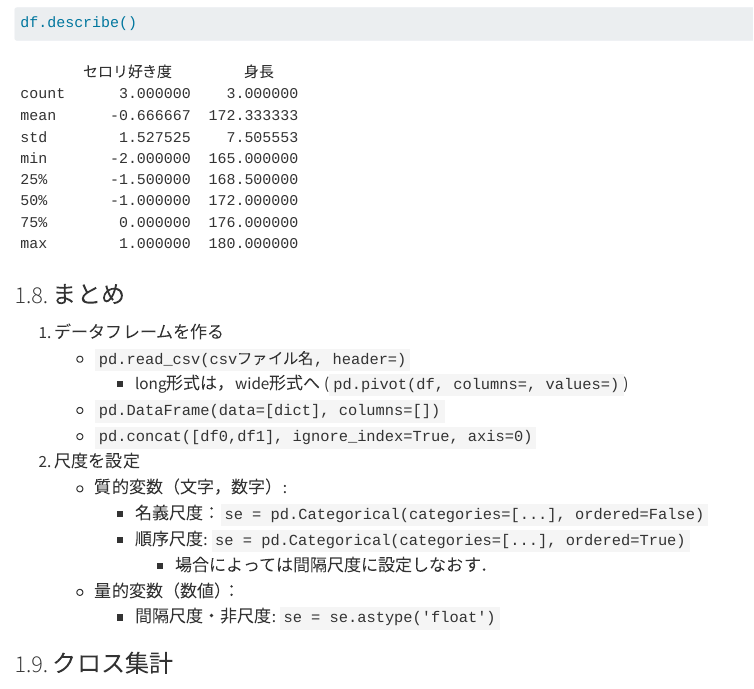
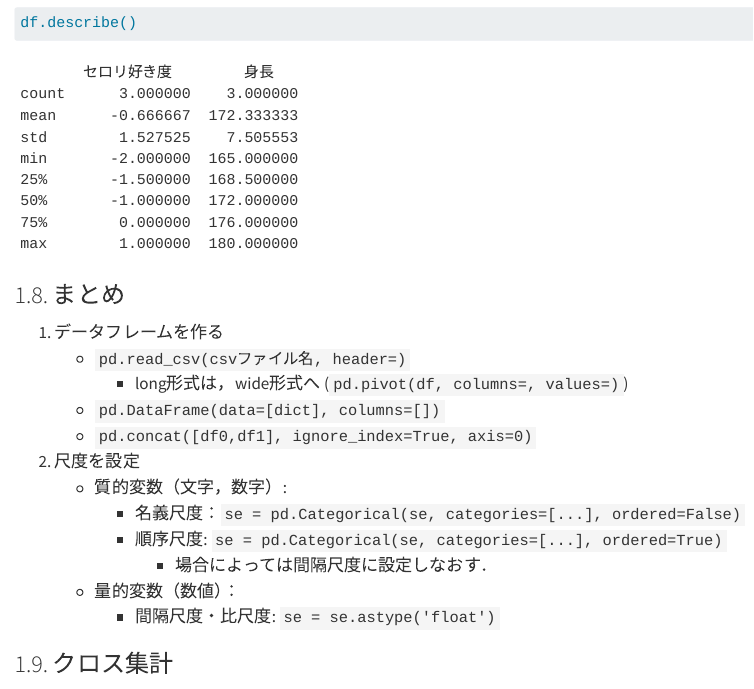
Before and after one commit to helmenov/psp2, a Quarto document (d06/readme.qmd): the page in a window 1100 px wide, from 17090 px down. Rendered offline with R 4.5, knitr and Pandoc in place of Quarto, with nearby package versions; some code elsewhere in the file could not run offline; menus at the side of the page are left out; long lines of code are wrapped.

Commit message:
d06, 整備した

```diff
--- a/d06/readme.qmd
+++ b/d06/readme.qmd
@@ -626,11 +626,11 @@ df.describe()
     - `pd.concat([df0,df1], ignore_index=True, axis=0)`
 2. 尺度を設定
     - 質的変数（文字，数字）:
-        - 名義尺度：`se = pd.Categorical(categories=[...], ordered=False)`
-        - 順序尺度: `se = pd.Categorical(categories=[...], ordered=True)`
+        - 名義尺度：`se = pd.Categorical(se, categories=[...], ordered=False)`
+        - 順序尺度: `se = pd.Categorical(se, categories=[...], ordered=True)`
             - 場合によっては間隔尺度に設定しなおす．
     - 量的変数（数値）：
-        - 間隔尺度・非尺度: `se = se.astype('float')`
+        - 間隔尺度・比尺度: `se = se.astype('float')`
 
 
 ### 1.9. クロス集計
```
Also changed, not shown: d06/readme.html.
